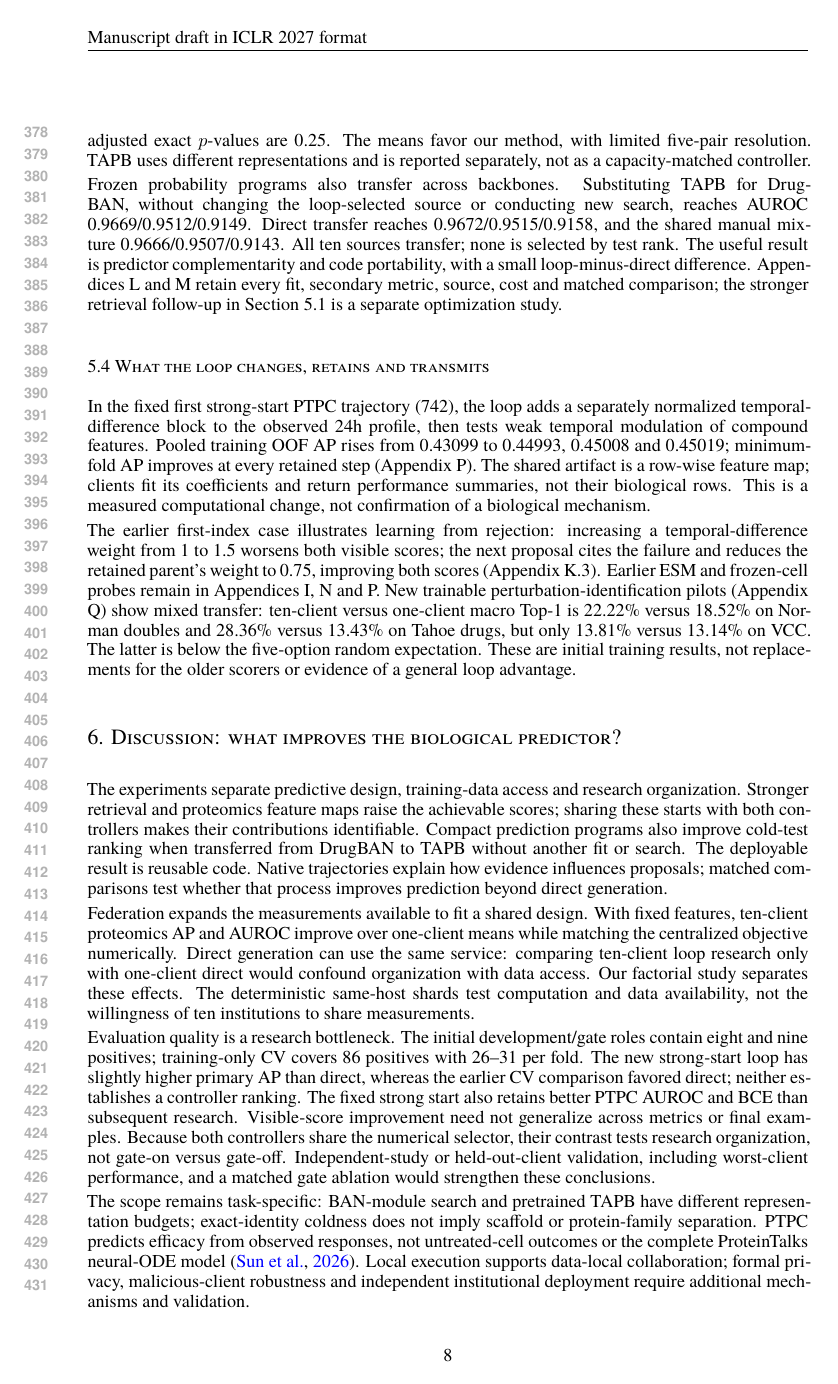
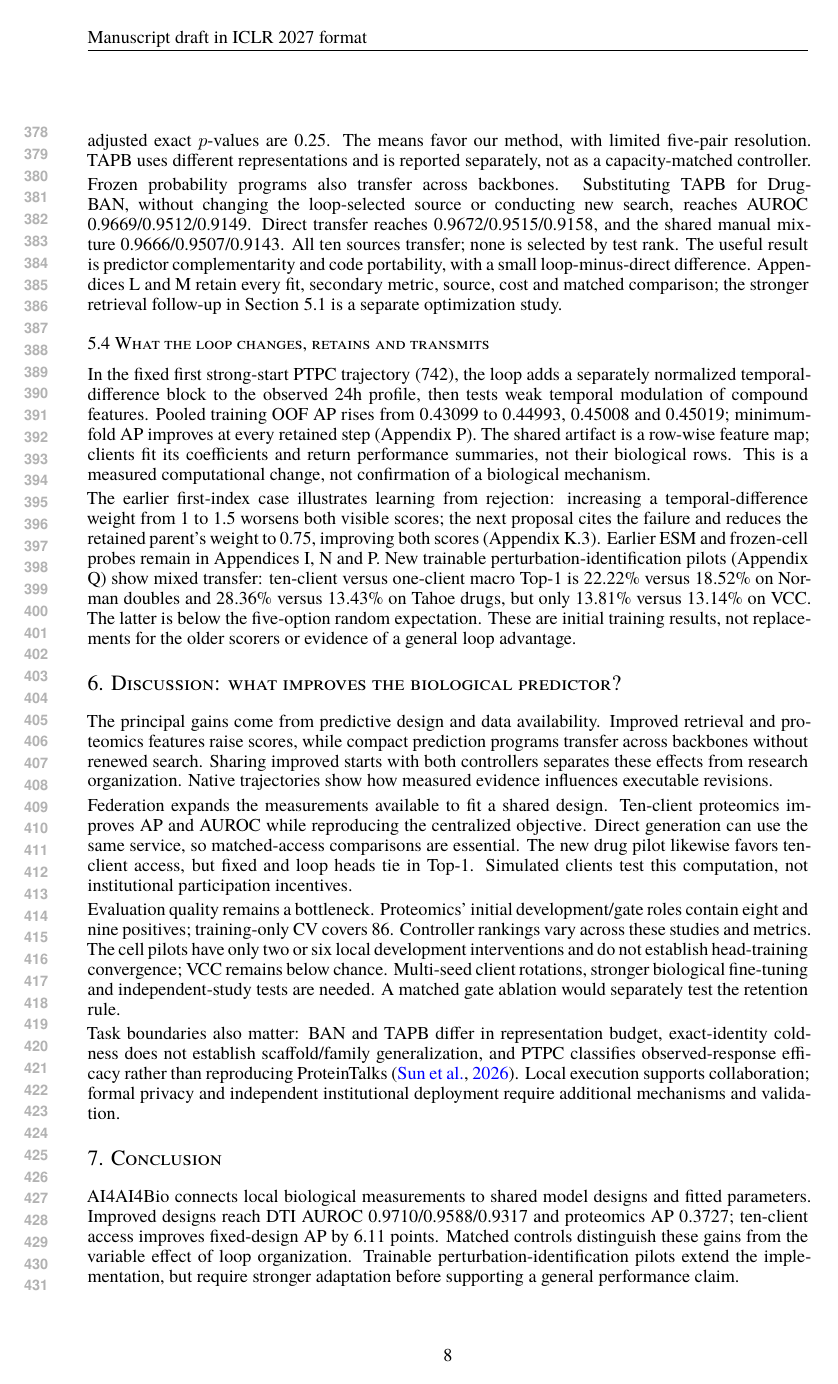
Before and after one commit to yukai2007/AI4AI4Cell, a LaTeX paper (ai4ai4cell-main.tex, which reads sections/06_discussion.tex): page 8 of 47 before the commit and page 8 of 46 after it. Compiled offline with XeLaTeX.

```diff
--- a/sections/06_discussion.tex
+++ b/sections/06_discussion.tex
@@ -1,8 +1,8 @@
 \section*{6. Discussion: what improves the biological predictor?}
-The experiments separate predictive design, training-data access and research organization. Stronger retrieval and proteomics feature maps raise the achievable scores; sharing these starts with both controllers makes their contributions identifiable. Compact prediction programs also improve cold-test ranking when transferred from DrugBAN to TAPB without another fit or search. The deployable result is reusable code. Native trajectories explain how evidence influences proposals; matched comparisons test whether that process improves prediction beyond direct generation.
+The principal gains come from predictive design and data availability. Improved retrieval and proteomics features raise scores, while compact prediction programs transfer across backbones without renewed search. Sharing improved starts with both controllers separates these effects from research organization. Native trajectories show how measured evidence influences executable revisions.
 
-Federation expands the measurements available to fit a shared design. With fixed features, ten-client proteomics AP and AUROC improve over one-client means while matching the centralized objective numerically. Direct generation can use the same service: comparing ten-client loop research only with one-client direct would confound organization with data access. Our factorial study separates these effects. The deterministic same-host shards test computation and data availability, not the willingness of ten institutions to share measurements.
+Federation expands the measurements available to fit a shared design. Ten-client proteomics improves AP and AUROC while reproducing the centralized objective. Direct generation can use the same service, so matched-access comparisons are essential. The new drug pilot likewise favors ten-client access, but fixed and loop heads tie in Top-1. Simulated clients test this computation, not institutional participation incentives.
 
-Evaluation quality is a research bottleneck. The initial development/gate roles contain eight and nine positives; training-only CV covers 86 positives with 26--31 per fold. The new strong-start loop has slightly higher primary AP than direct, whereas the earlier CV comparison favored direct; neither establishes a controller ranking. The fixed strong start also retains better PTPC AUROC and BCE than subsequent research. Visible-score improvement need not generalize across metrics or final examples. Because both controllers share the numerical selector, their contrast tests research organization, not gate-on versus gate-off. Independent-study or held-out-client validation, including worst-client performance, and a matched gate ablation would strengthen these conclusions.
+Evaluation quality remains a bottleneck. Proteomics' initial development/gate roles contain eight and nine positives; training-only CV covers 86. Controller rankings vary across these studies and metrics. The cell pilots have only two or six local development interventions and do not establish head-training convergence; VCC remains below chance. Multi-seed client rotations, stronger biological fine-tuning and independent-study tests are needed. A matched gate ablation would separately test the retention rule.
 
-The scope remains task-specific: BAN-module search and pretrained TAPB have different representation budgets; exact-identity coldness does not imply scaffold or protein-family separation. PTPC predicts efficacy from observed responses, not untreated-cell outcomes or the complete ProteinTalks neural-ODE model \citep{Sun2026ProteinTalks}. Local execution supports data-local collaboration; formal privacy, malicious-client robustness and independent institutional deployment require additional mechanisms and validation.
+Task boundaries also matter: BAN and TAPB differ in representation budget, exact-identity coldness does not establish scaffold/family generalization, and PTPC classifies observed-response efficacy rather than reproducing ProteinTalks \citep{Sun2026ProteinTalks}. Local execution supports collaboration; formal privacy and independent institutional deployment require additional mechanisms and validation.
```
Also changed, not shown: sections/21_appendix_trainable_cell.tex (+4 -1 lines), README.md.
